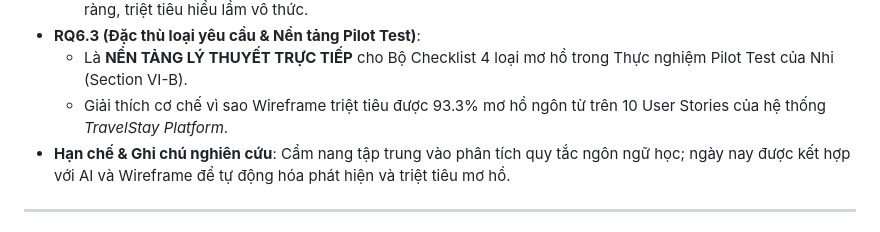
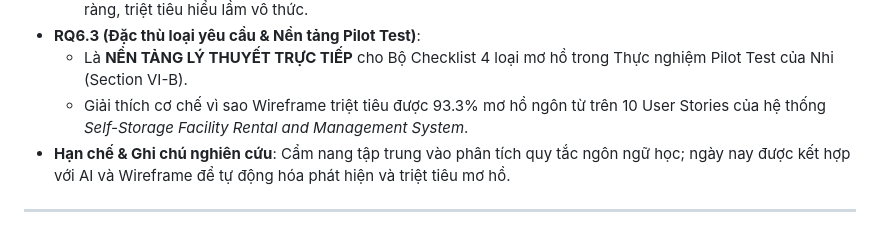
Before and after one commit to xuannhj/swr302-lr-prototyping, a Markdown page: docs/Papers.md, the part around the change. Drawn GitHub-style.

```diff
--- a/docs/Papers.md
+++ b/docs/Papers.md
@@ -435,7 +435,7 @@
   - Tài liệu văn bản thô không thể tự giải quyết được hiện tượng này. Đặt màn hình Prototype trực quan kế bên đóng vai trò "khóa cứng ngữ cảnh" (contextual grounding), neo đại từ vào nút bấm cụ thể và ranh giới rõ ràng, triệt tiêu hiểu lầm vô thức.
 * **RQ6.3 (Đặc thù loại yêu cầu & Nền tảng Pilot Test)**:
   - Là **NỀN TẢNG LÝ THUYẾT TRỰC TIẾP** cho Bộ Checklist 4 loại mơ hồ trong Thực nghiệm Pilot Test của Nhi (Section VI-B).
-  - Giải thích cơ chế vì sao Wireframe triệt tiêu được 93.3% mơ hồ ngôn từ trên 10 User Stories của hệ thống *TravelStay Platform*.
+  - Giải thích cơ chế vì sao Wireframe triệt tiêu được 93.3% mơ hồ ngôn từ trên 10 User Stories của hệ thống *Self-Storage Facility Rental and Management System*.
 * **Hạn chế & Ghi chú nghiên cứu**: Cẩm nang tập trung vào phân tích quy tắc ngôn ngữ học; ngày nay được kết hợp với AI và Wireframe để tự động hóa phát hiện và triệt tiêu mơ hồ.
 
 ---
```
Also changed, not shown: README.md (+1 -1 lines), docs/PILOT_TEST_EXPERIMENT_REPORT.md (+15 -15 lines).
